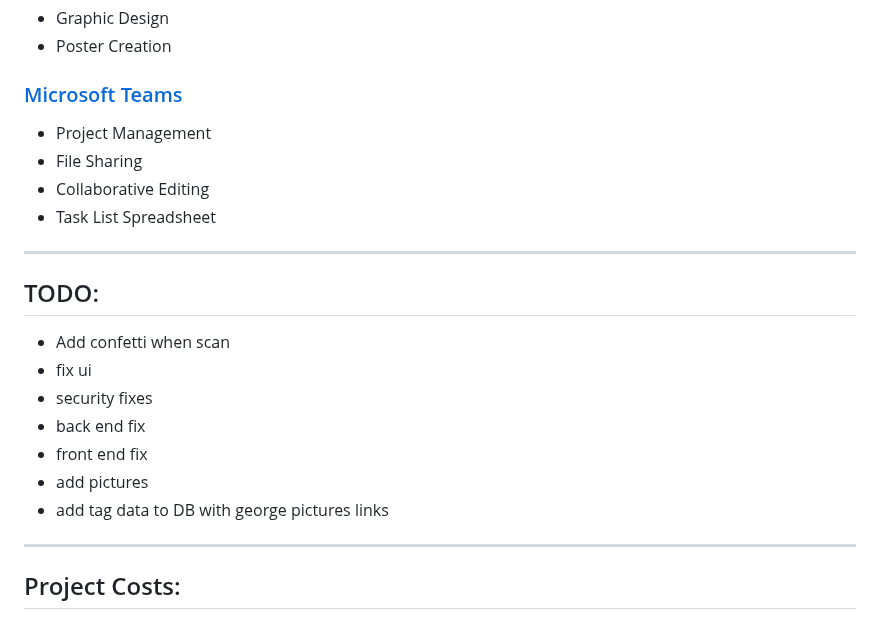
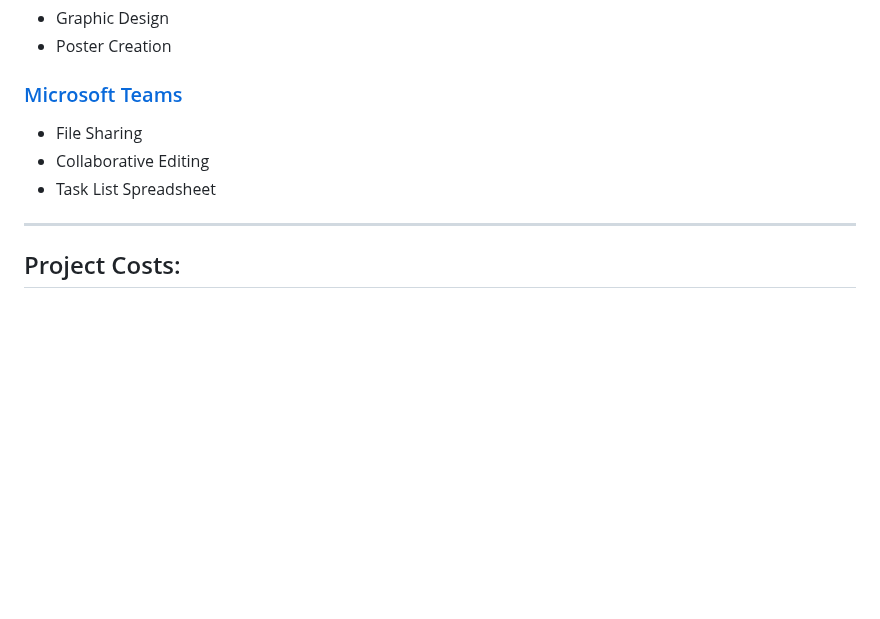
Before and after one commit to escapeadmire/SoleCheck, a Markdown page: README.md, the part around the change. GitHub-like rendering; blank space fills up the shorter version.

```diff
--- a/README.md
+++ b/README.md
@@ -116,21 +116,9 @@
 - Poster Creation
 
 ### [Microsoft Teams](https://www.microsoft.com/en-us/microsoft-teams/group-chat-software)
-- Project Management
 - File Sharing
 - Collaborative Editing
 - Task List Spreadsheet
-
-
------------------------------------------
-## TODO:
-- Add confetti when scan
-- fix ui
-- security fixes
-- back end fix
-- front end fix
-- add pictures
-- add tag data to DB with george pictures links
 
 
 -----------------------------------------
```
